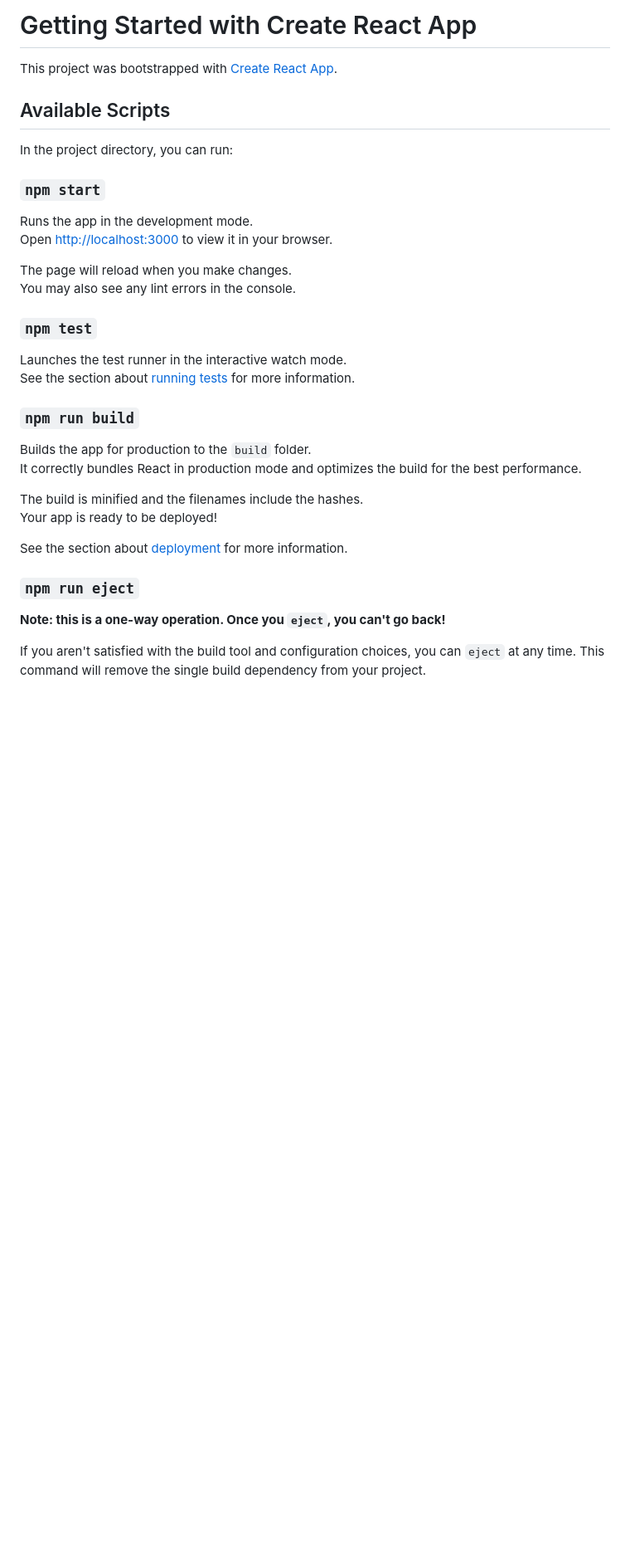
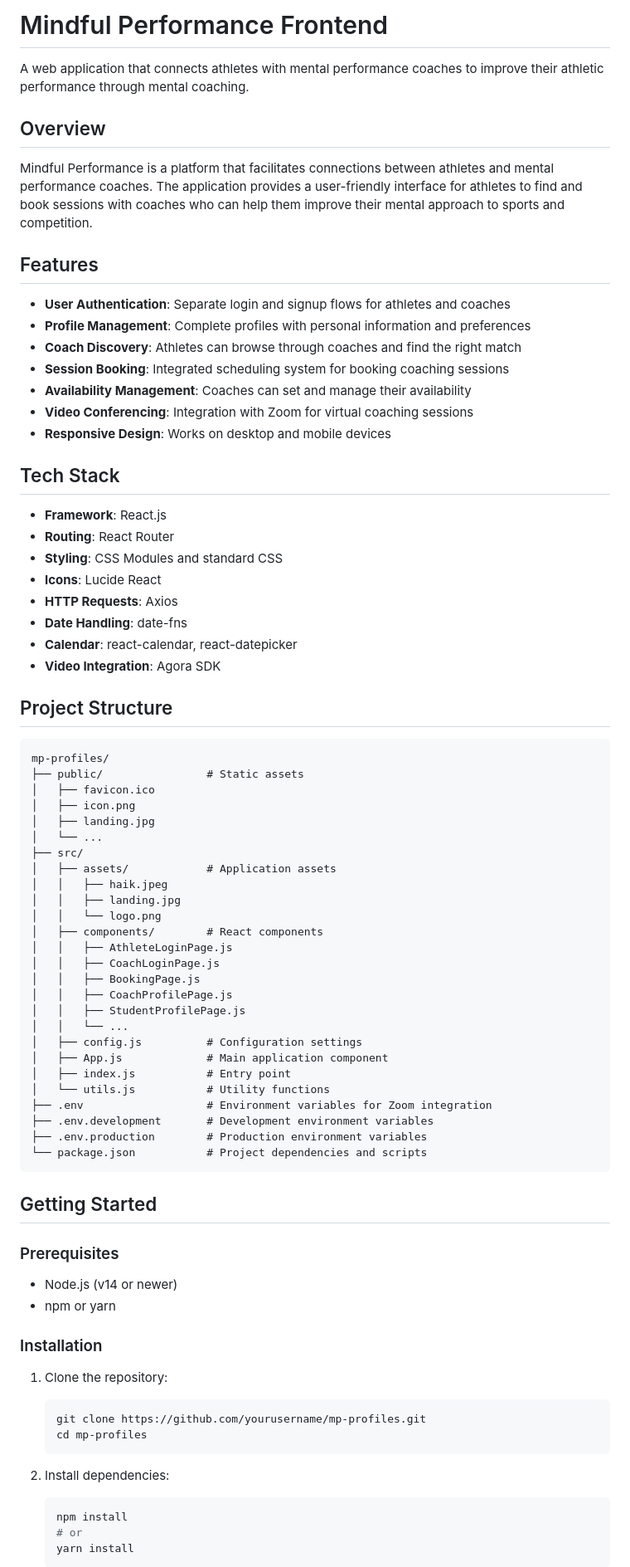
Before and after one commit to ganatejadragneel/mp-profile, a Markdown page: README.md, the part around the change printed below. Shown: that part at 83% size. Drawn GitHub-style; blank space fills up the shorter version.

````diff
--- a/README.md
+++ b/README.md
@@ -1,37 +1,82 @@
-# Getting Started with Create React App
+# Mindful Performance Frontend
 
-This project was bootstrapped with [Create React App](https://github.com/facebook/create-react-app).
+A web application that connects athletes with mental performance coaches to improve their athletic performance through mental coaching.
 
-## Available Scripts
+## Overview
 
-In the project directory, you can run:
+Mindful Performance is a platform that facilitates connections between athletes and mental performance coaches. The application provides a user-friendly interface for athletes to find and book sessions with coaches who can help them improve their mental approach to sports and competition.
 
-### `npm start`
+## Features
 
-Runs the app in the development mode.\
-Open [http://localhost:3000](http://localhost:3000) to view it in your browser.
+- **User Authentication**: Separate login and signup flows for athletes and coaches
+- **Profile Management**: Complete profiles with personal information and preferences
+- **Coach Discovery**: Athletes can browse through coaches and find the right match
+- **Session Booking**: Integrated scheduling system for booking coaching sessions
+- **Availability Management**: Coaches can set and manage their availability
+- **Video Conferencing**: Integration with Zoom for virtual coaching sessions
+- **Responsive Design**: Works on desktop and mobile devices
 
-The page will reload when you make changes.\
-You may also see any lint errors in the console.
+## Tech Stack
 
-### `npm test`
+- **Framework**: React.js
+- **Routing**: React Router
+- **Styling**: CSS Modules and standard CSS
+- **Icons**: Lucide React
+- **HTTP Requests**: Axios
+- **Date Handling**: date-fns
+- **Calendar**: react-calendar, react-datepicker
+- **Video Integration**: Agora SDK
 
-Launches the test runner in the interactive watch mode.\
-See the section about [running tests](https://facebook.github.io/create-react-app/docs/running-tests) for more information.
+## Project Structure
 
-### `npm run build`
+```
+mp-profiles/
+├── public/                # Static assets
+│   ├── favicon.ico
+│   ├── icon.png
+│   ├── landing.jpg
+│   └── ...
+├── src/
+│   ├── assets/            # Application assets
+│   │   ├── haik.jpeg
+│   │   ├── landing.jpg
+│   │   └── logo.png
+│   ├── components/        # React components
+│   │   ├── AthleteLoginPage.js
+│   │   ├── CoachLoginPage.js
+│   │   ├── BookingPage.js
+│   │   ├── CoachProfilePage.js
+│   │   ├── StudentProfilePage.js
+│   │   └── ...
+│   ├── config.js          # Configuration settings
+│   ├── App.js             # Main application component
+│   ├── index.js           # Entry point
+│   └── utils.js           # Utility functions
+├── .env                   # Environment variables for Zoom integration
+├── .env.development       # Development environment variables
+├── .env.production        # Production environment variables
+└── package.json           # Project dependencies and scripts
+```
 
-Builds the app for production to the `build` folder.\
-It correctly bundles React in production mode and optimizes the build for the best performance.
+## Getting Started
 
-The build is minified and the filenames include the hashes.\
-Your app is ready to be deployed!
+### Prerequisites
 
-See the section about [deployment](https://facebook.github.io/create-react-app/docs/deployment) for more information.
+- Node.js (v14 or newer)
+- npm or yarn
 
-### `npm run eject`
+### Installation
 
-**Note: this is a one-way operation. Once you `eject`, you can't go back!**
+1. Clone the repository:
+   ```bash
+   git clone https://github.com/yourusername/mp-profiles.git
+   cd mp-profiles
+   ```
 
-If you aren't satisfied with the build tool and configuration choices, you can `eject` at any time. This command will remove the single build dependency from your project.
+2. Install dependencies:
+   ```bash
+   npm install
+   # or
+   yarn install
+   ```
 
````
Also changed, not shown: other parts of README.md (+56 -17 lines).
